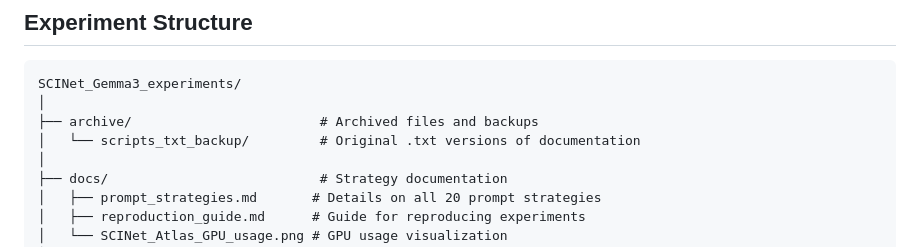
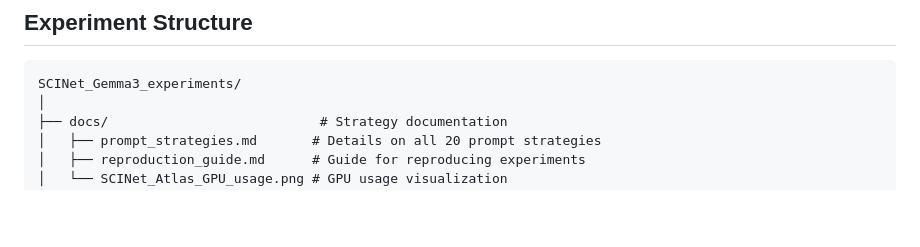
Before and after one commit to mike-str/USDA-Food-Description-Mapping, a Markdown page: SCINet_Gemma3_experiments/README.md, the part around the change. Drawn GitHub-style; blank space fills up the shorter version.

Commit message:
Remove archive section from README.md

````diff
--- a/SCINet_Gemma3_experiments/README.md
+++ b/SCINet_Gemma3_experiments/README.md
@@ -31,9 +31,6 @@ Will replicate the NHANES experiment methodology using ASA24 dataset to test mod
 
 ```
 SCINet_Gemma3_experiments/
-│
-├── archive/                        # Archived files and backups
-│   └── scripts_txt_backup/         # Original .txt versions of documentation
 │
 ├── docs/                           # Strategy documentation
 │   ├── prompt_strategies.md       # Details on all 20 prompt strategies
````
